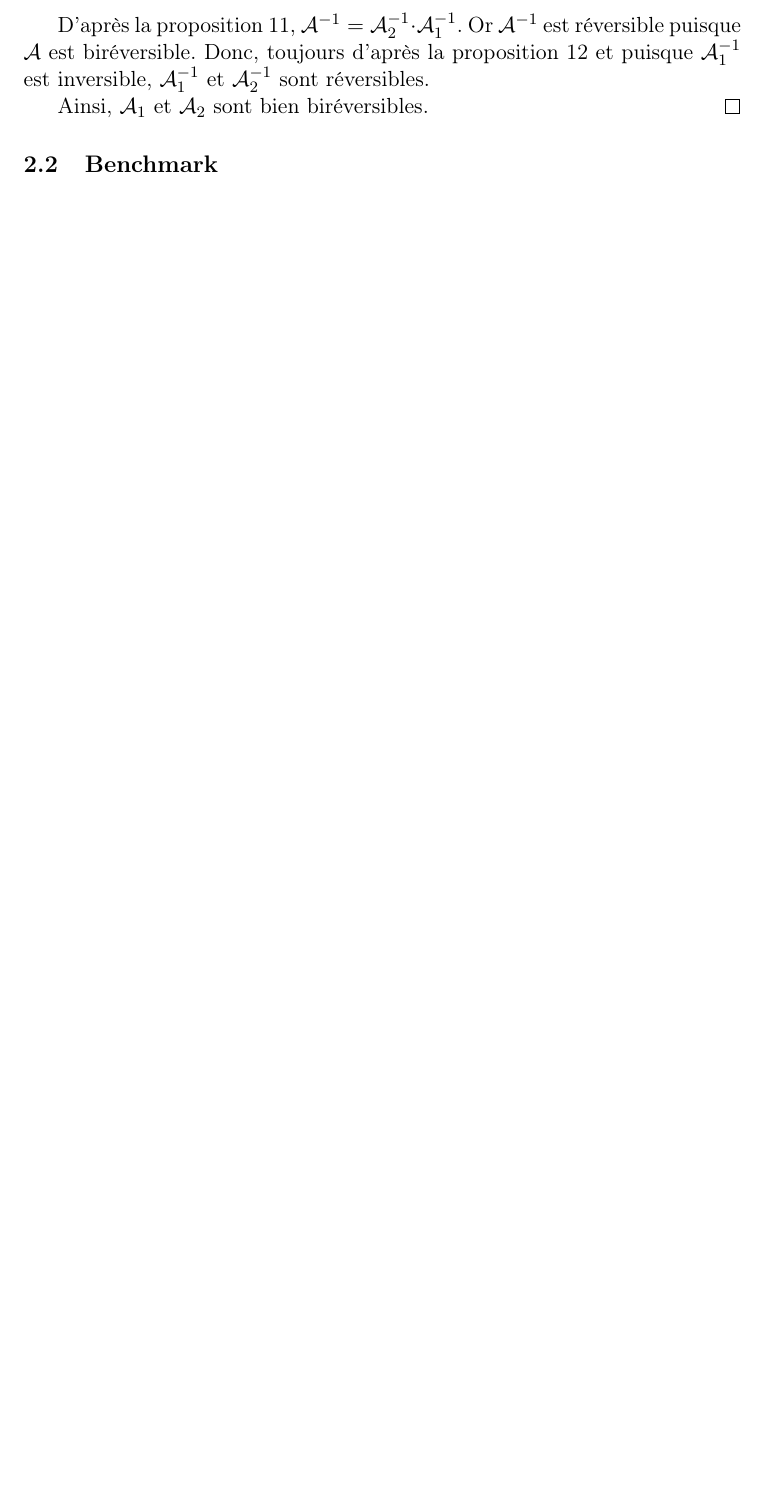
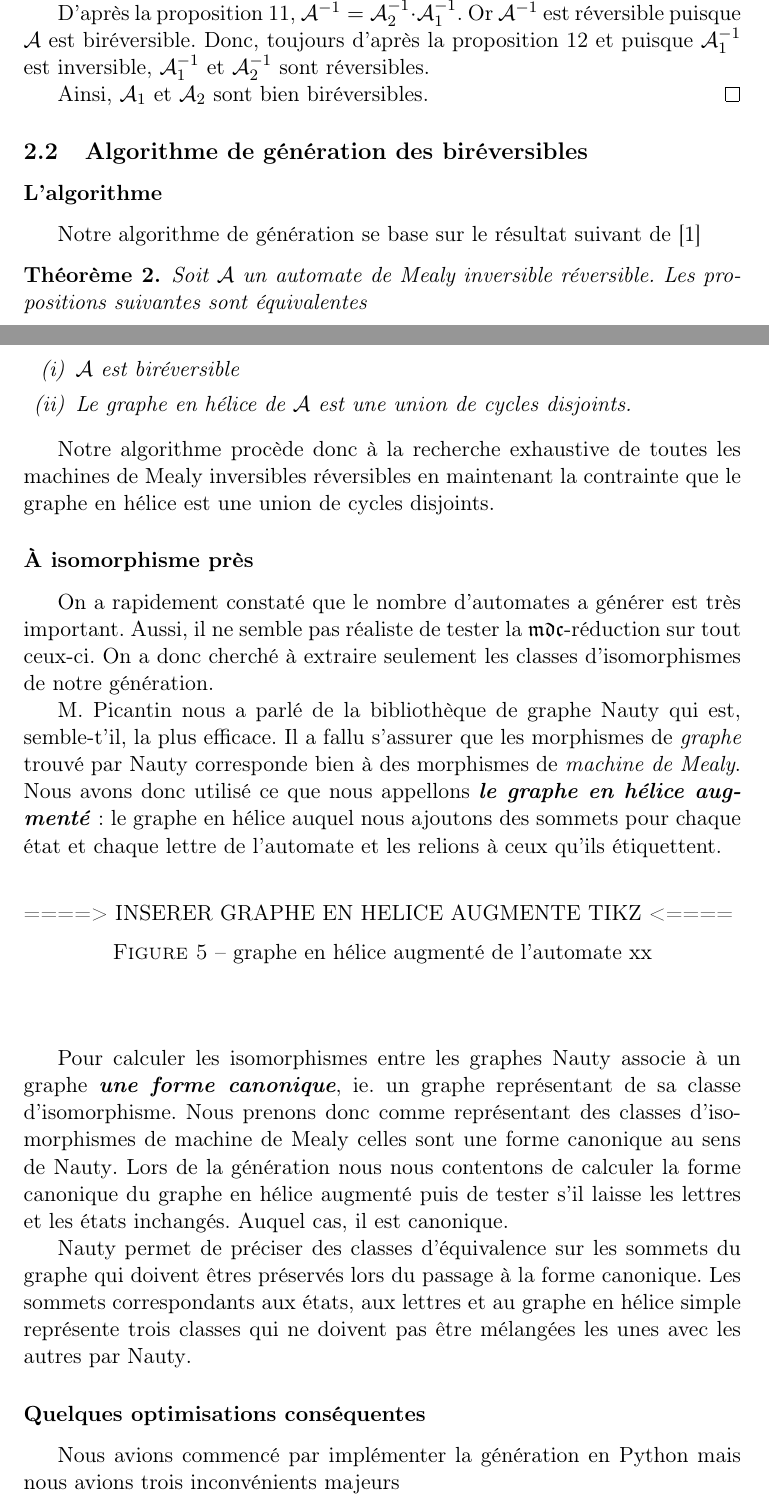
Before and after one commit to Peaupote/mealy-automate, a LaTeX paper (rapport/project.tex): part of page 6 of 7 before the commit and two parts of pages 6 and 7 of 9 after it, the two joined at a grey line, cut so that both start at the same text, the shorter picture padded with empty space. Compiled offline with pdfLaTeX.

Commit message:
add generation section to rapport

```diff
--- a/rapport/project.tex
+++ b/rapport/project.tex
@@ -253,5 +284,40 @@ Puisque nous nous interéssont à la classe des automates biréversibles, montro
     Ainsi, $\mathcal{A}_1$ et $\mathcal{A}_2$ sont bien biréversibles.
 \end{proof}
 
+\subsection{Algorithme de génération des biréversibles\label{sec:gen}}
 
-\subsection{Benchmark}
+\subsubsection*{L'algorithme}
+Notre algorithme de génération se base sur le résultat suivant de \cite{DBLP:journals/corr/abs-1105-4725}
+
+\begin{thm}
+  \label{thm:ir-helix}
+  Soit $\mathcal{A}$ un automate de Mealy inversible réversible. Les propositions suivantes sont équivalentes
+
+  \begin{enumerate}[(i)]
+  \item $\mathcal{A}$ est biréversible
+  \item Le graphe en hélice de $\mathcal{A}$ est une union de cycles disjoints.
+  \end{enumerate}
+\end{thm}
+
+Notre algorithme procède donc à la recherche exhaustive de toutes les machines de Mealy inversibles réversibles en maintenant la contrainte que le graphe en hélice est une union de cycles disjoints.
+
+\subsubsection*{À isomorphisme près}
+
+On a rapidement constaté que le nombre d'automates a générer est très important. Aussi, il ne semble pas réaliste de tester la $\mathfrak{mdc}$-réduction sur tout ceux-ci. On a donc cherché à extraire seulement les classes d'isomorphismes de notre génération.
+
+M. Picantin nous a parlé de la bibliothèque de graphe \textrm{Nauty} qui est, semble-t'il, la plus efficace. Il a fallu s'assurer que les morphismes de \textit{graphe} trouvé par \textrm{Nauty} corresponde bien à des morphismes de \textit{machine de Mealy}. Nous avons donc utilisé ce que nous appellons \textit{\textbf{le graphe en hélice augmenté}}: le graphe en hélice auquel nous ajoutons des sommets pour chaque état et chaque lettre de l'automate et les relions à ceux qu'ils étiquettent.
+
+\begin{center}
+  \begin{figure}[h]
+    ====> INSERER GRAPHE EN HELICE AUGMENTE TIKZ <====
+    \caption{graphe en hélice augmenté de l'automate xx}
+  \end{figure}
+\end{center}
+
+Pour calculer les isomorphismes entre les graphes \textrm{Nauty} associe à un graphe \textit{\textbf{une forme canonique}}, ie. un graphe représentant de sa classe d'isomorphisme. Nous prenons donc comme représentant des classes d'isomorphismes de machine de Mealy celles sont une forme canonique au sens de \textrm{Nauty}. Lors de la génération nous nous contentons de calculer la forme canonique du graphe en hélice augmenté puis de tester s'il laisse les lettres et les états inchangés. Auquel cas, il est canonique.
+
+Nauty permet de préciser des classes d'équivalence sur les sommets du graphe qui doivent êtres préservés lors du passage à la forme canonique. Les sommets correspondants aux états, aux lettres et au graphe en hélice simple représente trois classes qui ne doivent pas être mélangées les unes avec les autres par \textrm{Nauty}.
+
+\subsubsection*{Quelques optimisations conséquentes}
+Nous avions commencé par implémenter la génération en \textrm{Python} mais nous avions trois inconvénients majeurs
+\begin{itemize}
```
Also changed, not shown: rapport/project.tex (51 more changed lines).
